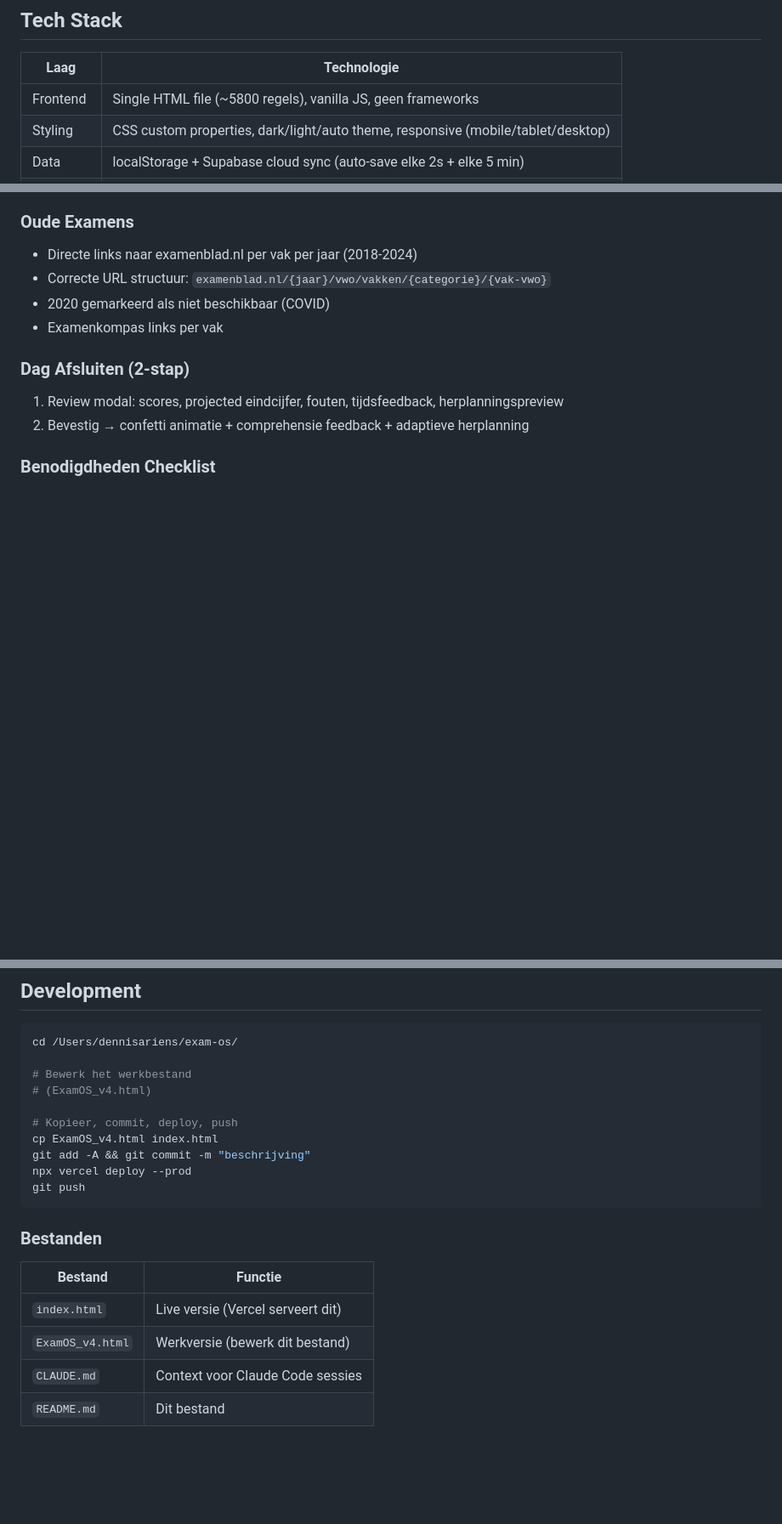
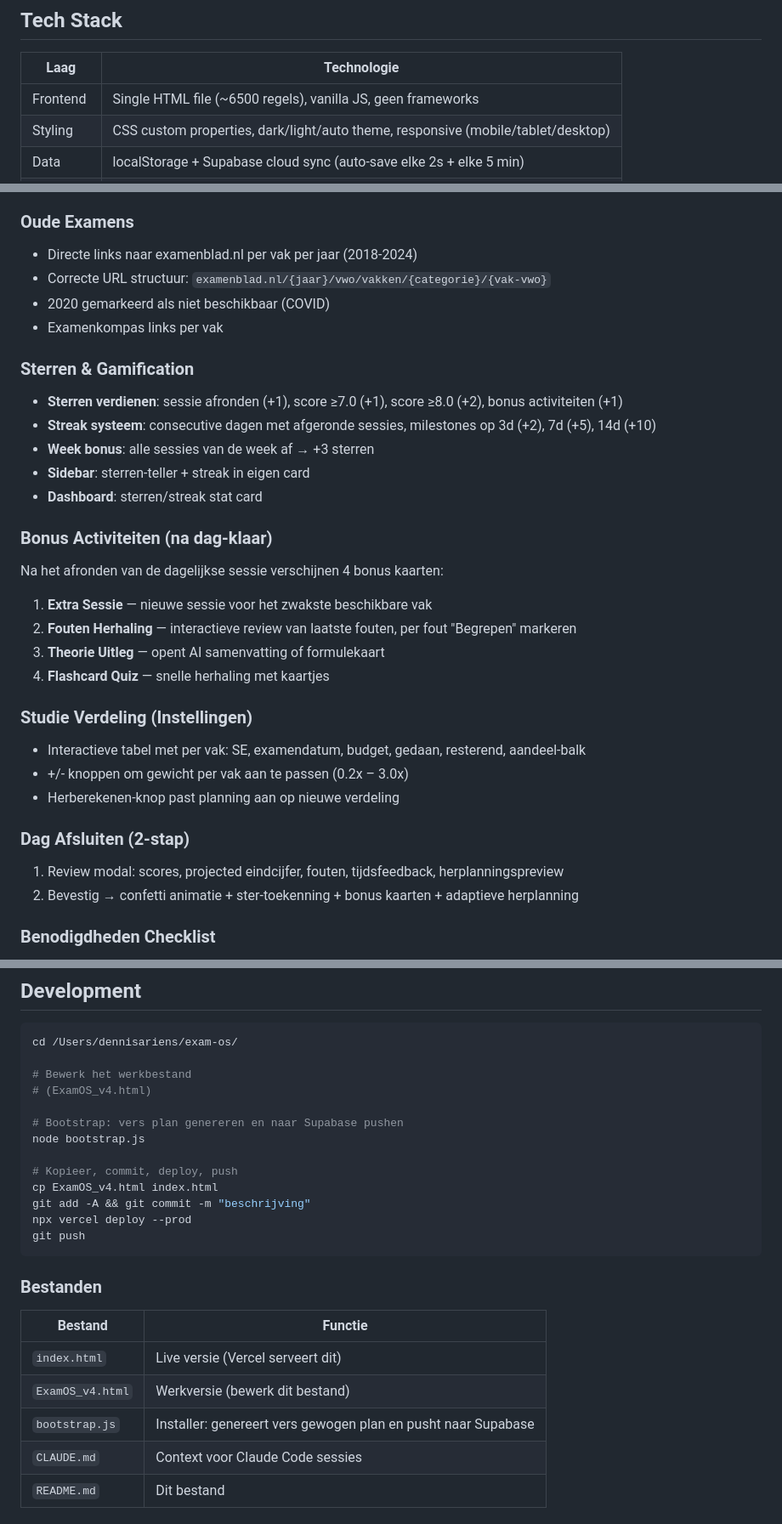
Before and after one commit to ColdDesertLab/ExamOS, a Markdown page: README.md, 3 parts joined by grey strips. Shown at 85% size. Drawn GitHub-style; blank space fills up the shorter version.

```diff
--- a/README.md
+++ b/README.md
@@ -13,7 +13,7 @@
 
 | Laag | Technologie |
 |------|-------------|
-| Frontend | Single HTML file (~5800 regels), vanilla JS, geen frameworks |
+| Frontend | Single HTML file (~6500 regels), vanilla JS, geen frameworks |
 | Styling | CSS custom properties, dark/light/auto theme, responsive (mobile/tablet/desktop) |
 | Data | localStorage + Supabase cloud sync (auto-save elke 2s + elke 5 min) |
 | AI | Anthropic Claude API + OpenAI API (optioneel) |
@@ -142,9 +162,28 @@ De planner is **examen-bewust** en **score-optimiserend**:
 - 2020 gemarkeerd als niet beschikbaar (COVID)
 - Examenkompas links per vak
 
+### Sterren & Gamification
+- **Sterren verdienen**: sessie afronden (+1), score ≥7.0 (+1), score ≥8.0 (+2), bonus activiteiten (+1)
+- **Streak systeem**: consecutive dagen met afgeronde sessies, milestones op 3d (+2), 7d (+5), 14d (+10)
+- **Week bonus**: alle sessies van de week af → +3 sterren
+- **Sidebar**: sterren-teller + streak in eigen card
+- **Dashboard**: sterren/streak stat card
+
+### Bonus Activiteiten (na dag-klaar)
+Na het afronden van de dagelijkse sessie verschijnen 4 bonus kaarten:
+1. **Extra Sessie** — nieuwe sessie voor het zwakste beschikbare vak
+2. **Fouten Herhaling** — interactieve review van laatste fouten, per fout "Begrepen" markeren
+3. **Theorie Uitleg** — opent AI samenvatting of formulekaart
+4. **Flashcard Quiz** — snelle herhaling met kaartjes
+
+### Studie Verdeling (Instellingen)
+- Interactieve tabel met per vak: SE, examendatum, budget, gedaan, resterend, aandeel-balk
+- +/- knoppen om gewicht per vak aan te passen (0.2x – 3.0x)
+- Herberekenen-knop past planning aan op nieuwe verdeling
+
 ### Dag Afsluiten (2-stap)
 1. Review modal: scores, projected eindcijfer, fouten, tijdsfeedback, herplanningspreview
-2. Bevestig → confetti animatie + comprehensie feedback + adaptieve herplanning
+2. Bevestig → confetti animatie + ster-toekenning + bonus kaarten + adaptieve herplanning
 
 ### Benodigdheden Checklist
 - Per categorie: schrijfmateriaal, wiskunde (GR, geodriehoek), BINAS, talen, algemeen
@@ -200,6 +239,9 @@ cd /Users/dennisariens/exam-os/
 # Bewerk het werkbestand
 # (ExamOS_v4.html)
 
+# Bootstrap: vers plan genereren en naar Supabase pushen
+node bootstrap.js
+
 # Kopieer, commit, deploy, push
 cp ExamOS_v4.html index.html
 git add -A && git commit -m "beschrijving"
@@ -213,6 +255,7 @@ git push
 |---------|---------|
 | `index.html` | Live versie (Vercel serveert dit) |
 | `ExamOS_v4.html` | Werkversie (bewerk dit bestand) |
+| `bootstrap.js` | Installer: genereert vers gewogen plan en pusht naar Supabase |
 | `CLAUDE.md` | Context voor Claude Code sessies |
 | `README.md` | Dit bestand |
 
```
Also changed, not shown: other parts of README.md (+28 -8 lines).
